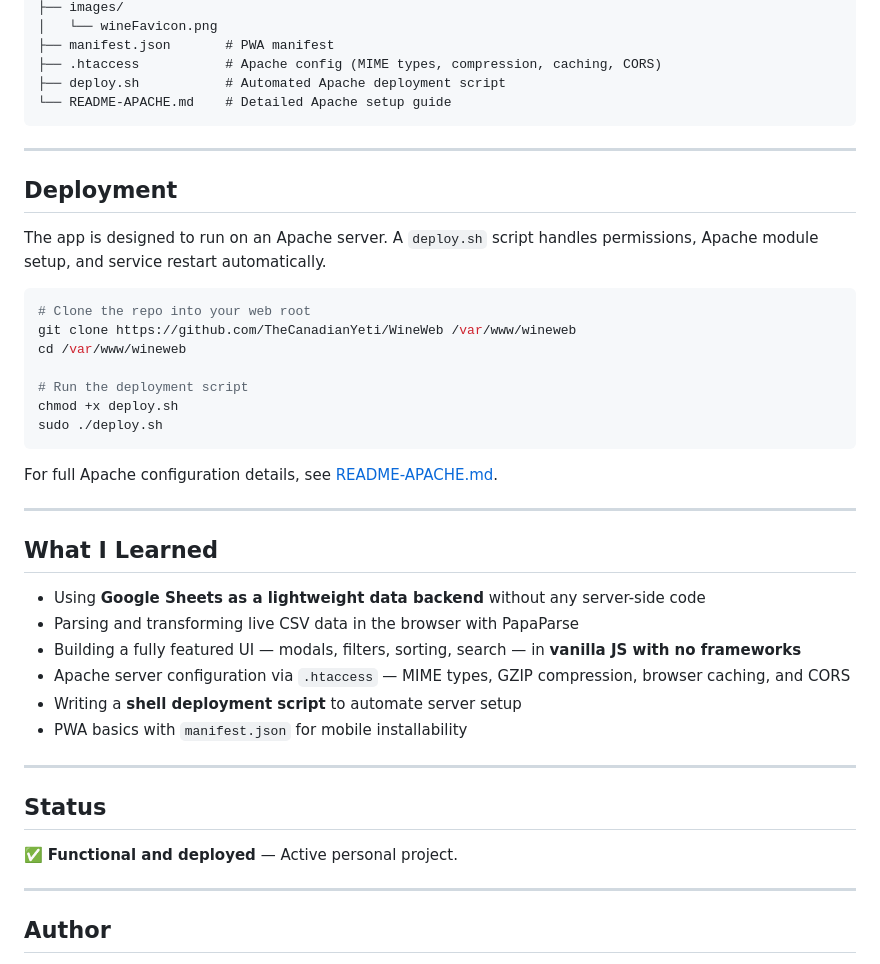
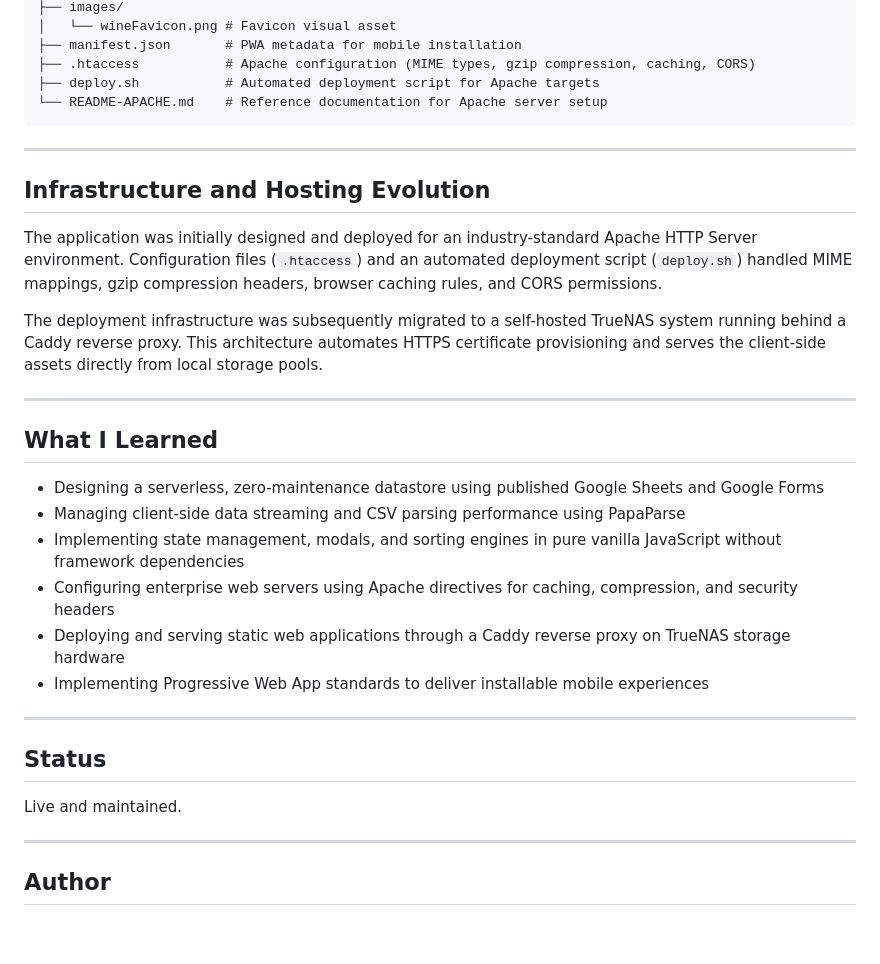
Before and after one commit to TheCanadianYeti/WineWeb, a Markdown page: README.md, the part around one of its changes. Rendered like a GitHub page; blank space fills up the shorter version.

````diff
--- a/README.md
+++ b/README.md
@@ -77,46 +72,37 @@ WineWeb/
 ├── images/
-│   └── wineFavicon.png
-├── manifest.json       # PWA manifest
-├── .htaccess           # Apache config (MIME types, compression, caching, CORS)
-├── deploy.sh           # Automated Apache deployment script
-└── README-APACHE.md    # Detailed Apache setup guide
+│   └── wineFavicon.png # Favicon visual asset
+├── manifest.json       # PWA metadata for mobile installation
+├── .htaccess           # Apache configuration (MIME types, gzip compression, caching, CORS)
+├── deploy.sh           # Automated deployment script for Apache targets
+└── README-APACHE.md    # Reference documentation for Apache server setup
 ```
 
 ---
 
-## Deployment
+## Infrastructure and Hosting Evolution
 
-The app is designed to run on an Apache server. A `deploy.sh` script handles permissions, Apache module setup, and service restart automatically.
+The application was initially designed and deployed for an industry-standard Apache HTTP Server environment. Configuration files (`.htaccess`) and an automated deployment script (`deploy.sh`) handled MIME mappings, gzip compression headers, browser caching rules, and CORS permissions.
 
-```bash
-# Clone the repo into your web root
-git clone https://github.com/TheCanadianYeti/WineWeb /var/www/wineweb
-cd /var/www/wineweb
-
-# Run the deployment script
-chmod +x deploy.sh
-sudo ./deploy.sh
-```
-
-For full Apache configuration details, see [README-APACHE.md](README-APACHE.md).
+The deployment infrastructure was subsequently migrated to a self-hosted TrueNAS system running behind a Caddy reverse proxy. This architecture automates HTTPS certificate provisioning and serves the client-side assets directly from local storage pools.
 
 ---
 
 ## What I Learned
 
-- Using **Google Sheets as a lightweight data backend** without any server-side code
-- Parsing and transforming live CSV data in the browser with PapaParse
-- Building a fully featured UI — modals, filters, sorting, search — in **vanilla JS with no frameworks**
-- Apache server configuration via `.htaccess` — MIME types, GZIP compression, browser caching, and CORS
-- Writing a **shell deployment script** to automate server setup
-- PWA basics with `manifest.json` for mobile installability
+- Designing a serverless, zero-maintenance datastore using published Google Sheets and Google Forms
+- Managing client-side data streaming and CSV parsing performance using PapaParse
+- Implementing state management, modals, and sorting engines in pure vanilla JavaScript without framework dependencies
+- Configuring enterprise web servers using Apache directives for caching, compression, and security headers
+- Deploying and serving static web applications through a Caddy reverse proxy on TrueNAS storage hardware
+- Implementing Progressive Web App standards to deliver installable mobile experiences
 
 ---
 
 ## Status
 
-✅ **Functional and deployed** — Active personal project.
+Live and maintained.
 
 ---
+
 ## Author
 
````
Also changed, not shown: other parts of README.md (+35 -40 lines).
